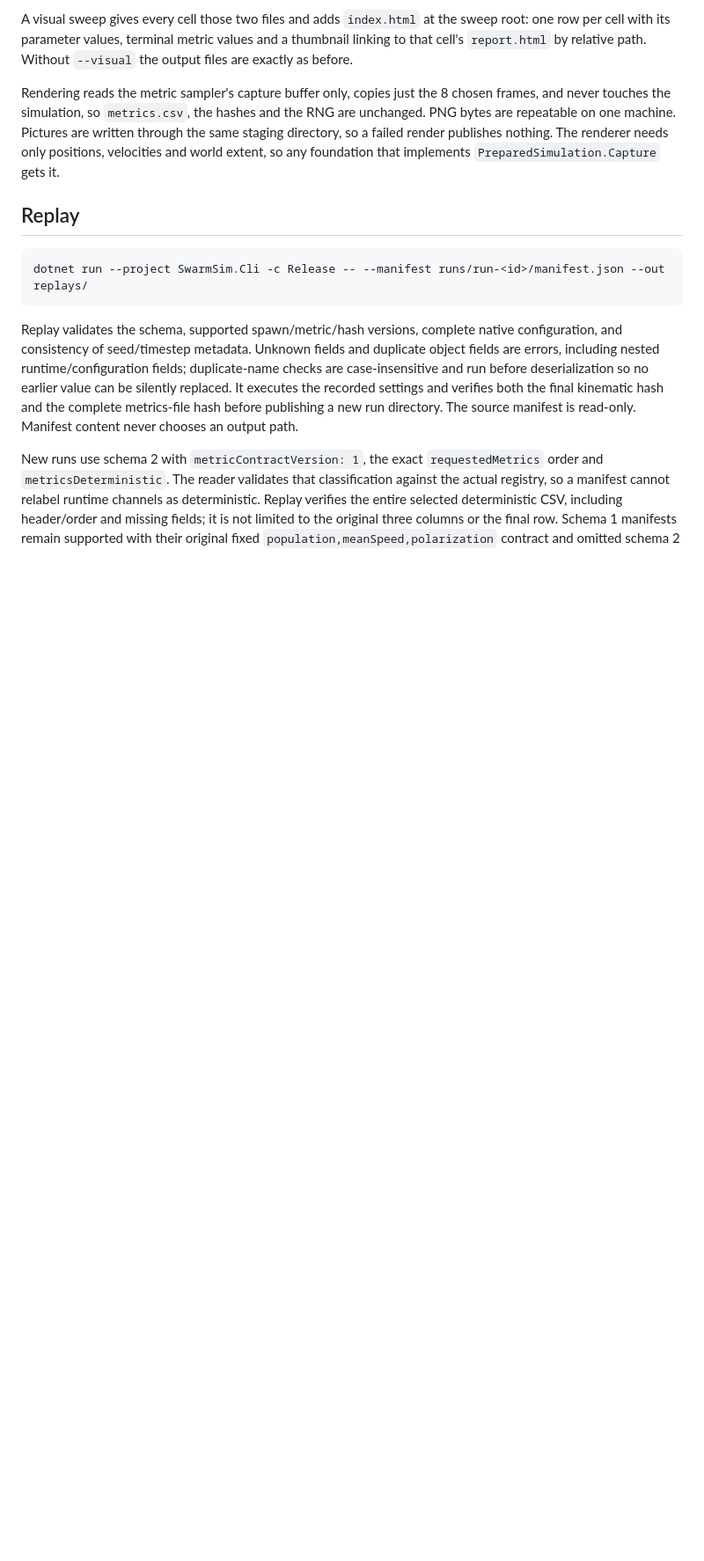
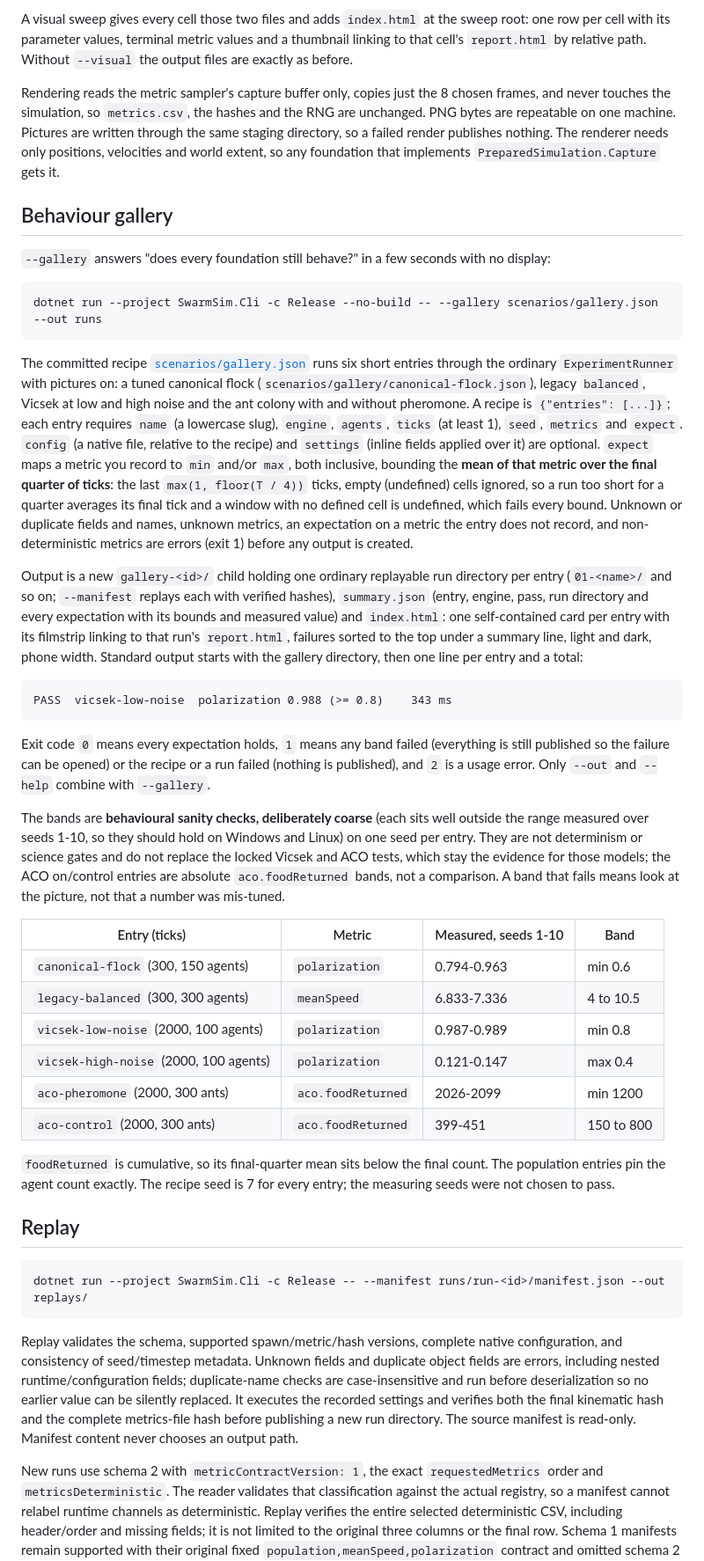
Before and after one commit to Chris0Jeky/SwarmingLilMen, a Markdown page: docs/HEADLESS_EXPERIMENTS.md, the part around one of its changes. Shown at 88% size. Rendered like a GitHub page; blank space fills up the shorter version.

Commit message:
docs: behaviour gallery section and status

````diff
--- a/docs/HEADLESS_EXPERIMENTS.md
+++ b/docs/HEADLESS_EXPERIMENTS.md
@@ -211,6 +212,61 @@ never touches the simulation, so `metrics.csv`, the hashes and the RNG are uncha
 PNG bytes are repeatable on one machine. Pictures are written through the same staging directory,
 so a failed render publishes nothing. The renderer needs only positions, velocities and world
 extent, so any foundation that implements `PreparedSimulation.Capture` gets it.
+
+## Behaviour gallery
+
+`--gallery` answers "does every foundation still behave?" in a few seconds with no display:
+
+```powershell
+dotnet run --project SwarmSim.Cli -c Release --no-build -- --gallery scenarios/gallery.json --out runs
+```
+
+The committed recipe [`scenarios/gallery.json`](../scenarios/gallery.json) runs six short entries
+through the ordinary `ExperimentRunner` with pictures on: a tuned canonical flock
+(`scenarios/gallery/canonical-flock.json`), legacy `balanced`, Vicsek at low and high noise and
+the ant colony with and without pheromone. A recipe is `{"entries": [...]}`; each entry requires
+`name` (a lowercase slug), `engine`, `agents`, `ticks` (at least 1), `seed`, `metrics` and `expect`.
+`config` (a native file, relative to the recipe) and `settings` (inline fields applied over it) are
+optional. `expect` maps a metric you record to `min` and/or `max`, both inclusive, bounding the
+**mean of that metric over the final quarter of ticks**: the last `max(1, floor(T / 4))` ticks, empty
+(undefined) cells ignored, so a run too short for a quarter averages its final tick and a window with
+no defined cell is undefined, which fails every bound. Unknown or duplicate fields and names, unknown
+metrics, an expectation on a metric the entry does not record, and non-deterministic metrics are
+errors (exit 1) before any output is created.
+
+Output is a new `gallery-<id>/` child holding one ordinary replayable run directory per entry
+(`01-<name>/` and so on; `--manifest` replays each with verified hashes), `summary.json`
+(entry, engine, pass, run directory and every expectation with its bounds and measured value) and
+`index.html`: one self-contained card per entry with its filmstrip linking to that run's
+`report.html`, failures sorted to the top under a summary line, light and dark, phone width.
+Standard output starts with the gallery directory, then one line per entry and a total:
+
+```text
+PASS  vicsek-low-noise  polarization 0.988 (>= 0.8)    343 ms
+```
+
+Exit code `0` means every expectation holds, `1` means any band failed (everything is still
+published so the failure can be opened) or the recipe or a run failed (nothing is published), and
+`2` is a usage error. Only `--out` and `--help` combine with `--gallery`.
+
+The bands are **behavioural sanity checks, deliberately coarse** (each sits well outside the
+range measured over seeds 1-10, so they should hold on Windows and Linux) on one seed per entry. They are not determinism
+or science gates and do not replace the locked Vicsek and ACO tests, which stay the evidence for
+those models; the ACO on/control entries are absolute `aco.foodReturned` bands, not a comparison.
+A band that fails means look at the picture, not that a number was mis-tuned.
+
+| Entry (ticks) | Metric | Measured, seeds 1-10 | Band |
+| --- | --- | --- | --- |
+| `canonical-flock` (300, 150 agents) | `polarization` | 0.794-0.963 | min 0.6 |
+| `legacy-balanced` (300, 300 agents) | `meanSpeed` | 6.833-7.336 | 4 to 10.5 |
+| `vicsek-low-noise` (2000, 100 agents) | `polarization` | 0.987-0.989 | min 0.8 |
+| `vicsek-high-noise` (2000, 100 agents) | `polarization` | 0.121-0.147 | max 0.4 |
+| `aco-pheromone` (2000, 300 ants) | `aco.foodReturned` | 2026-2099 | min 1200 |
+| `aco-control` (2000, 300 ants) | `aco.foodReturned` | 399-451 | 150 to 800 |
+
+`foodReturned` is cumulative, so its final-quarter mean sits below the final count. The population
+entries pin the agent count exactly. The recipe seed is 7 for every entry; the measuring seeds were
+not chosen to pass.
 
 ## Replay
 
````
Also changed, not shown: other parts of docs/HEADLESS_EXPERIMENTS.md (+1 -0 lines), PROJECT_STATUS.md (+10 -1 lines).
